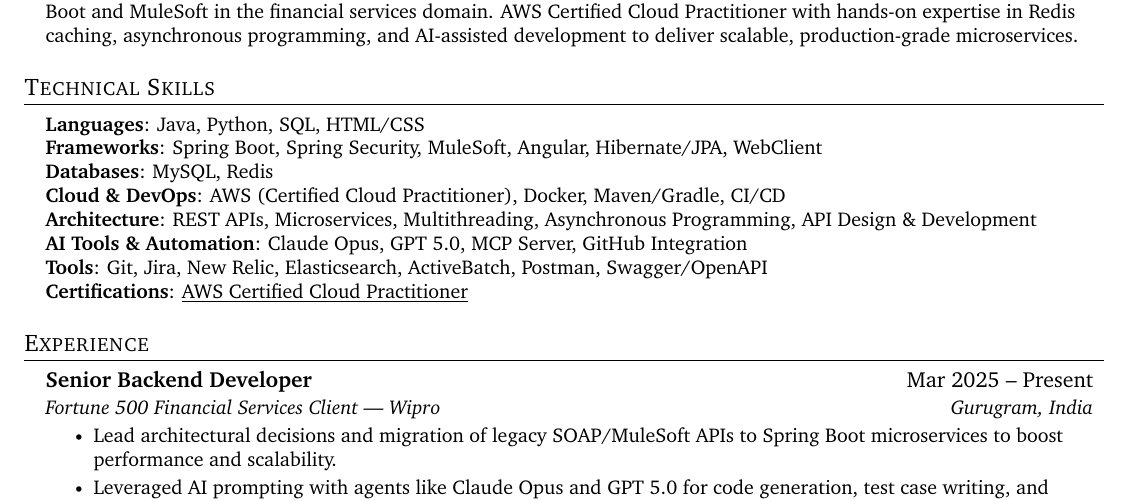
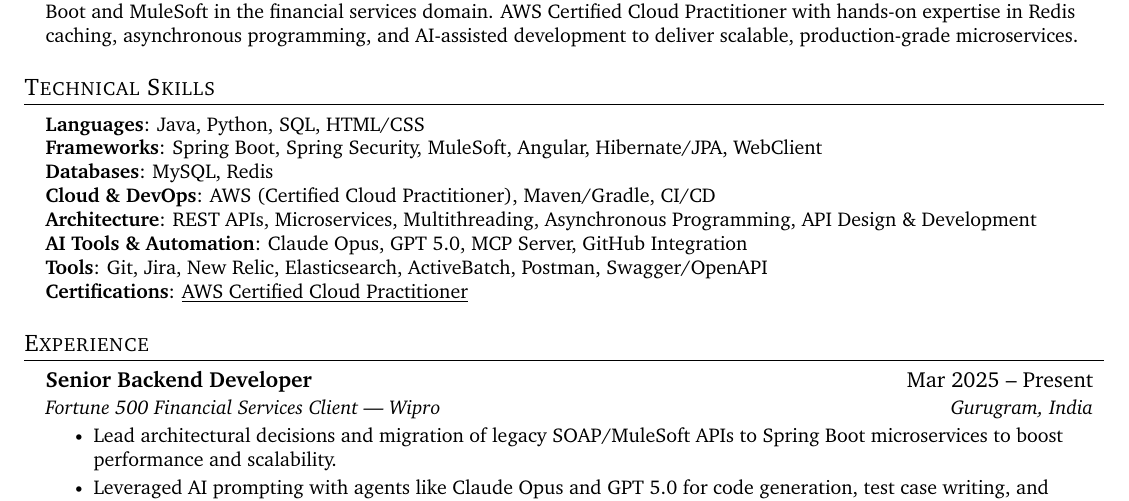
Before and after one commit to aakiliqbal/blog, a LaTeX CV (_tabs/resume.tex): part of page 1 of 2, cut so that both start at the same text. Compiled offline with pdfLaTeX.

Commit message:
updated resume

```diff
--- a/_tabs/resume.tex
+++ b/_tabs/resume.tex
@@ -115,7 +115,7 @@
      \textbf{Languages}: Java, Python, SQL, HTML/CSS \\
      \textbf{Frameworks}: Spring Boot, Spring Security, MuleSoft, Angular, Hibernate/JPA, WebClient \\
      \textbf{Databases}: MySQL, Redis \\
-     \textbf{Cloud \& DevOps}: AWS (Certified Cloud Practitioner), Docker, Maven/Gradle, CI/CD \\
+     \textbf{Cloud \& DevOps}: AWS (Certified Cloud Practitioner), Maven/Gradle, CI/CD \\
      \textbf{Architecture}: REST APIs, Microservices, Multithreading, Asynchronous Programming, API Design \& Development \\
      \textbf{AI Tools \& Automation}: Claude Opus, GPT 5.0, MCP Server, GitHub Integration \\
      \textbf{Tools}: Git, Jira, New Relic, Elasticsearch, ActiveBatch, Postman, Swagger/OpenAPI \\
```
